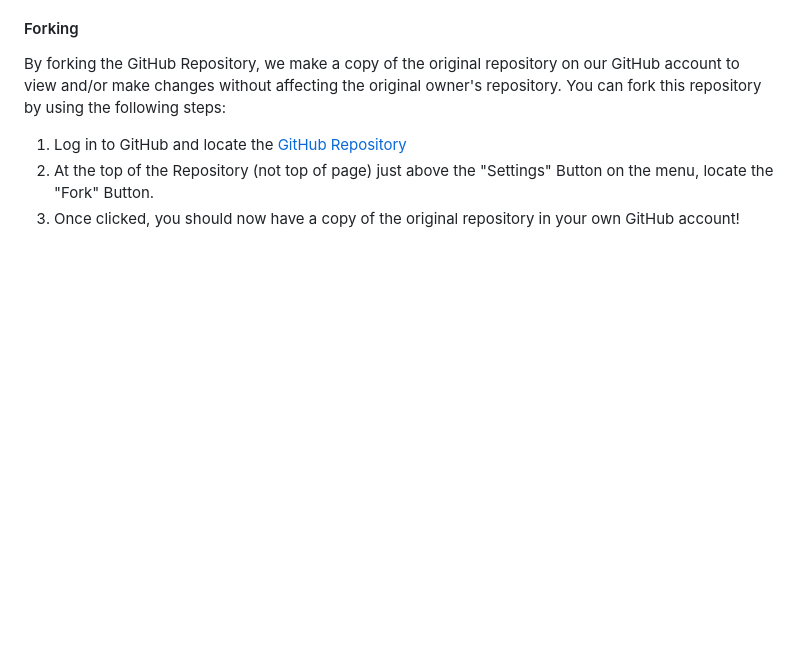
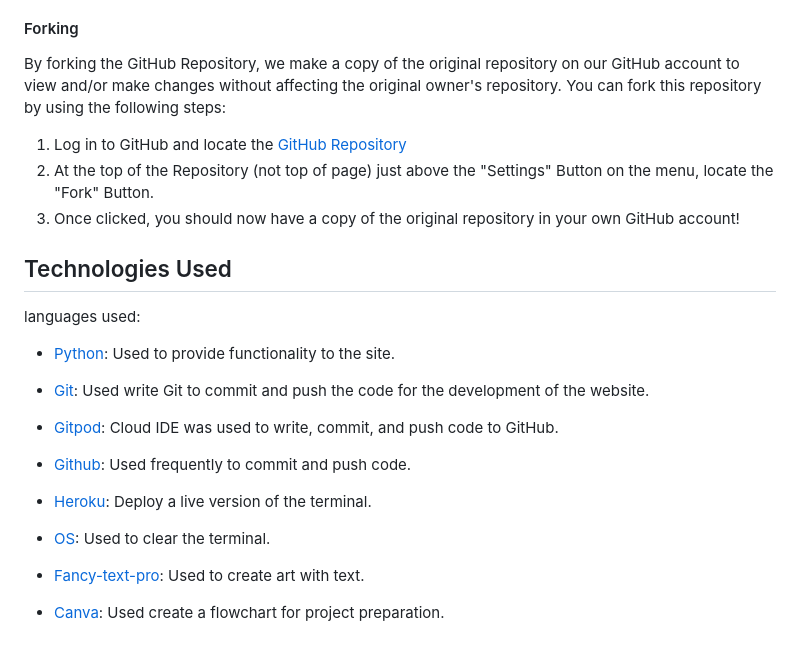
Before and after one commit to ciarangriffin93/Hangman-game, a Markdown page: README.md, the part around the change. Rendered like a GitHub page; blank space fills up the shorter version.

Commit message:
Add technologies use

```diff
--- a/README.md
+++ b/README.md
@@ -81,3 +81,23 @@ You can fork this repository by using the following steps:
 1. Log in to GitHub and locate the [GitHub Repository](https://github.com/ciarangriffin93/Hangman-game)
 2. At the top of the Repository (not top of page) just above the "Settings" Button on the menu, locate the "Fork" Button.
 3. Once clicked, you should now have a copy of the original repository in your own GitHub account!
+
+## Technologies Used
+
+languages used:
+
+* [Python](https://www.python.org/): Used to provide functionality to the site.
+
+* [Git](https://git-scm.com): Used write Git to commit and push the code for the development of the website.
+
+* [Gitpod](https://gitpod.io): Cloud IDE was used to write, commit, and push code to GitHub.
+
+* [Github](https://github.com): Used frequently to commit and push code.
+
+* [Heroku](https://dashboard.heroku.com/apps): Deploy a live version of the terminal.
+
+* [OS](https://docs.python.org/3/library/os.html): Used to clear the terminal.
+
+* [Fancy-text-pro](https://www.fancytextpro.com/): Used to create art with text.
+
+* [Canva](https://www.canva.com/online-whiteboard/flowcharts/): Used create a flowchart for project preparation.
```
